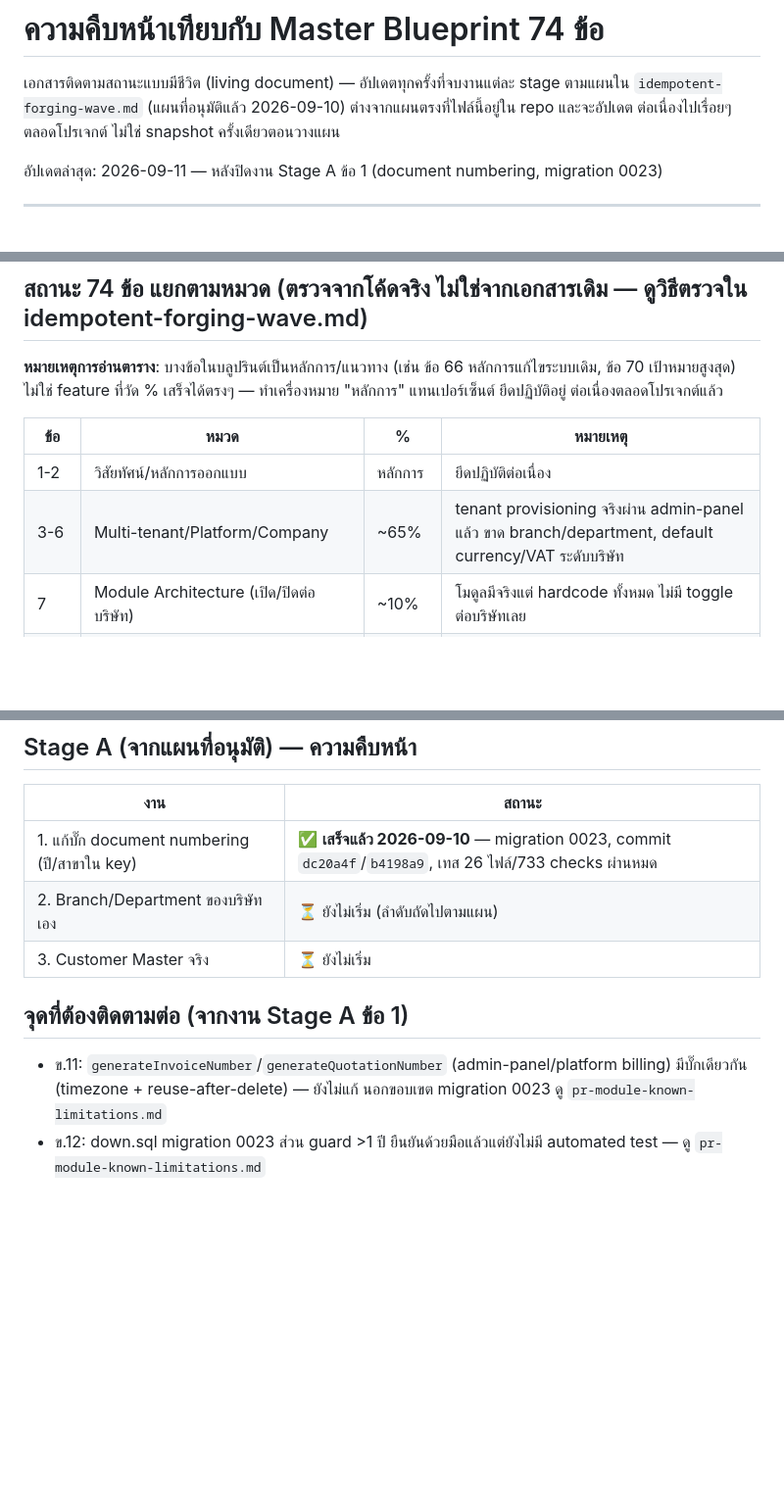
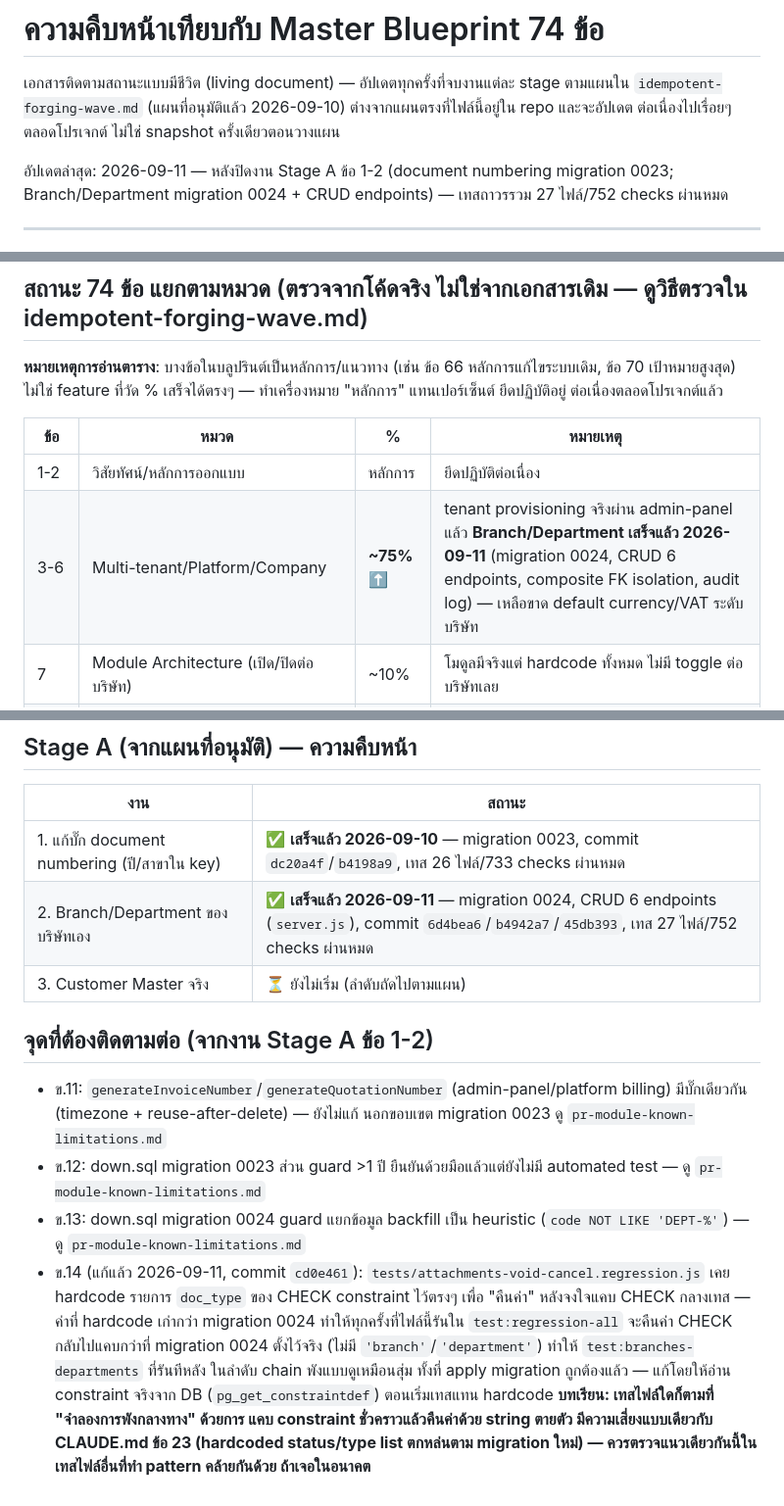
Before and after one commit to ballpopzaza219-dotcom/sales-presentation, a Markdown page: server/docs/blueprint-progress.md, 3 parts joined by grey strips. Shown at 98% size. Drawn GitHub-style; blank space fills up the shorter version.

Commit message:
Update blueprint-progress.md: Branch/Department (item 3) done
Stage A item 2 closed (migration 0024 + CRUD endpoints, 27 files/752
checks passing). Also records the attachments-void-cancel stale
doc_type list bug/fix for institutional memory.

Co-Authored-By: Claude Sonnet 5 <noreply@anthropic.com>

```diff
--- a/server/docs/blueprint-progress.md
+++ b/server/docs/blueprint-progress.md
@@ -4,7 +4,8 @@
 `idempotent-forging-wave.md` (แผนที่อนุมัติแล้ว 2026-09-10) ต่างจากแผนตรงที่ไฟล์นี้อยู่ใน repo และจะอัปเดต
 ต่อเนื่องไปเรื่อยๆ ตลอดโปรเจกต์ ไม่ใช่ snapshot ครั้งเดียวตอนวางแผน
 
-อัปเดตล่าสุด: 2026-09-11 — หลังปิดงาน Stage A ข้อ 1 (document numbering, migration 0023)
+อัปเดตล่าสุด: 2026-09-11 — หลังปิดงาน Stage A ข้อ 1-2 (document numbering migration 0023; Branch/Department
+migration 0024 + CRUD endpoints) — เทสถาวรรวม 27 ไฟล์/752 checks ผ่านหมด
 
 ---
 
@@ -33,7 +34,7 @@
 | ข้อ | หมวด | % | หมายเหตุ |
 |---|---|---|---|
 | 1-2 | วิสัยทัศน์/หลักการออกแบบ | หลักการ | ยึดปฏิบัติต่อเนื่อง |
-| 3-6 | Multi-tenant/Platform/Company | ~65% | tenant provisioning จริงผ่าน admin-panel แล้ว ขาด branch/department, default currency/VAT ระดับบริษัท |
+| 3-6 | Multi-tenant/Platform/Company | **~75%** ⬆️ | tenant provisioning จริงผ่าน admin-panel แล้ว **Branch/Department เสร็จแล้ว 2026-09-11** (migration 0024, CRUD 6 endpoints, composite FK isolation, audit log) — เหลือขาด default currency/VAT ระดับบริษัท |
 | 7 | Module Architecture (เปิด/ปิดต่อบริษัท) | ~10% | โมดูลมีจริงแต่ hardcode ทั้งหมด ไม่มี toggle ต่อบริษัทเลย |
 | 8 | Dashboard | ~40% | มี overview แยกตามโมดูล ไม่มี dashboard รวมศูนย์ |
 | 9 | CRM/Sales | 0% | ไม่มี Customer master/opportunity pipeline เลย |
@@ -98,12 +99,23 @@
 | งาน | สถานะ |
 |---|---|
 | 1. แก้บั๊ก document numbering (ปี/สาขาใน key) | ✅ **เสร็จแล้ว 2026-09-10** — migration 0023, commit `dc20a4f`/`b4198a9`, เทส 26 ไฟล์/733 checks ผ่านหมด |
-| 2. Branch/Department ของบริษัทเอง | ⏳ ยังไม่เริ่ม (ลำดับถัดไปตามแผน) |
-| 3. Customer Master จริง | ⏳ ยังไม่เริ่ม |
+| 2. Branch/Department ของบริษัทเอง | ✅ **เสร็จแล้ว 2026-09-11** — migration 0024, CRUD 6 endpoints (`server.js`), commit `6d4bea6`/`b4942a7`/`45db393`, เทส 27 ไฟล์/752 checks ผ่านหมด |
+| 3. Customer Master จริง | ⏳ ยังไม่เริ่ม (ลำดับถัดไปตามแผน) |
 
-## จุดที่ต้องติดตามต่อ (จากงาน Stage A ข้อ 1)
+## จุดที่ต้องติดตามต่อ (จากงาน Stage A ข้อ 1-2)
 
 - ข.11: `generateInvoiceNumber`/`generateQuotationNumber` (admin-panel/platform billing) มีบั๊กเดียวกัน
   (timezone + reuse-after-delete) — ยังไม่แก้ นอกขอบเขต migration 0023 ดู `pr-module-known-limitations.md`
 - ข.12: down.sql migration 0023 ส่วน guard >1 ปี ยืนยันด้วยมือแล้วแต่ยังไม่มี automated test — ดู
   `pr-module-known-limitations.md`
+- ข.13: down.sql migration 0024 guard แยกข้อมูล backfill เป็น heuristic (`code NOT LIKE 'DEPT-%'`) — ดู
+  `pr-module-known-limitations.md`
+- ข.14 (แก้แล้ว 2026-09-11, commit `cd0e461`): `tests/attachments-void-cancel.regression.js` เคย hardcode
+  รายการ `doc_type` ของ CHECK constraint ไว้ตรงๆ เพื่อ "คืนค่า" หลังจงใจแคบ CHECK กลางเทส — ค่าที่ hardcode
+  เก่ากว่า migration 0024 ทำให้ทุกครั้งที่ไฟล์นี้รันใน `test:regression-all` จะคืนค่า CHECK กลับไปแคบกว่าที่
+  migration 0024 ตั้งไว้จริง (ไม่มี `'branch'`/`'department'`) ทำให้ `test:branches-departments` ที่รันทีหลัง
+  ในลำดับ chain พังแบบดูเหมือนสุ่ม ทั้งที่ apply migration ถูกต้องแล้ว — แก้โดยให้อ่าน constraint จริงจาก DB
+  (`pg_get_constraintdef`) ตอนเริ่มเทสแทน hardcode **บทเรียน: เทสไฟล์ใดก็ตามที่ "จำลองการพังกลางทาง" ด้วยการ
+  แคบ constraint ชั่วคราวแล้วคืนค่าด้วย string ตายตัว มีความเสี่ยงแบบเดียวกับ CLAUDE.md ข้อ 23 (hardcoded
+  status/type list ตกหล่นตาม migration ใหม่) — ควรตรวจแนวเดียวกันนี้ในเทสไฟล์อื่นที่ทำ pattern คล้ายกันด้วย
+  ถ้าเจอในอนาคต**
```
